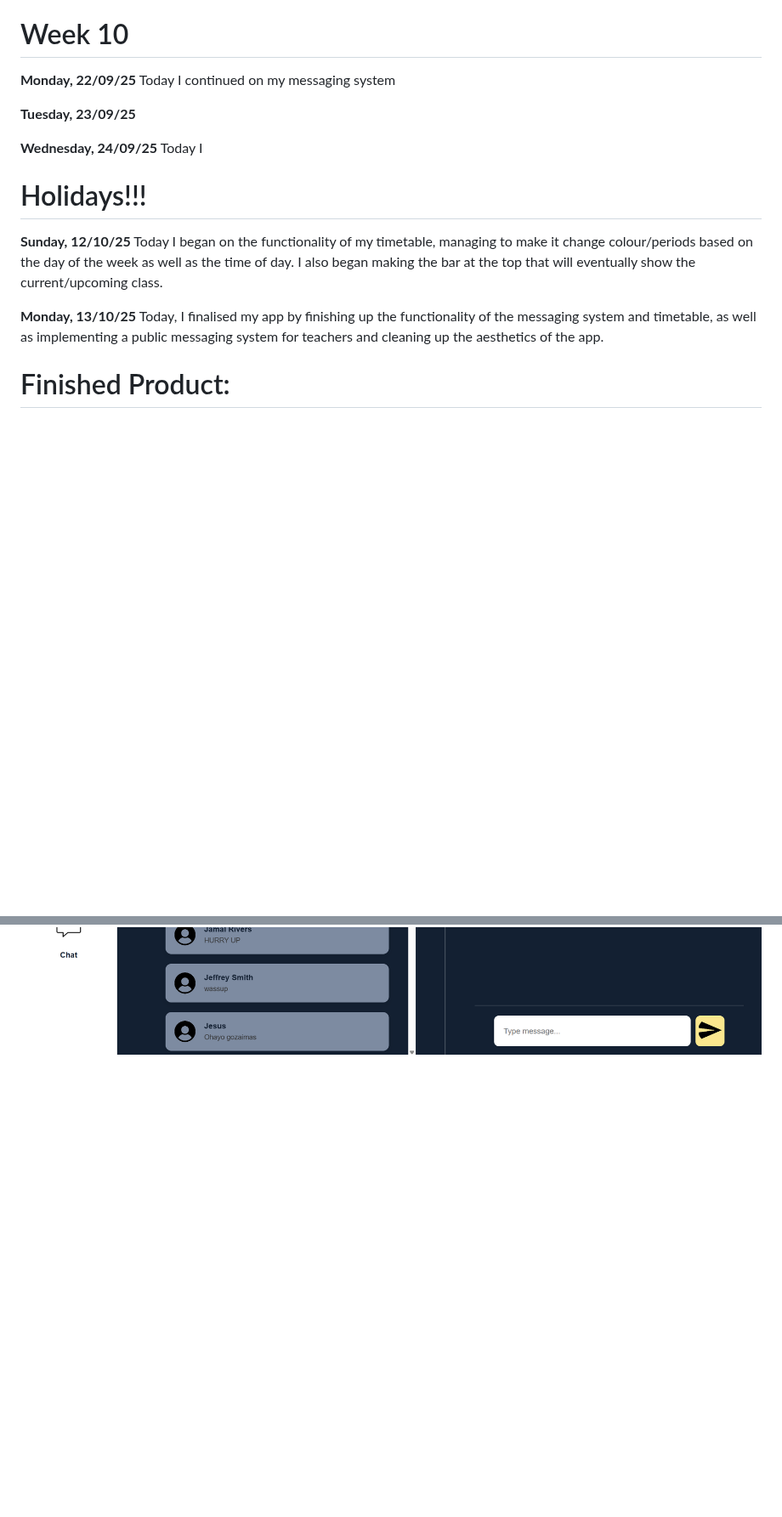
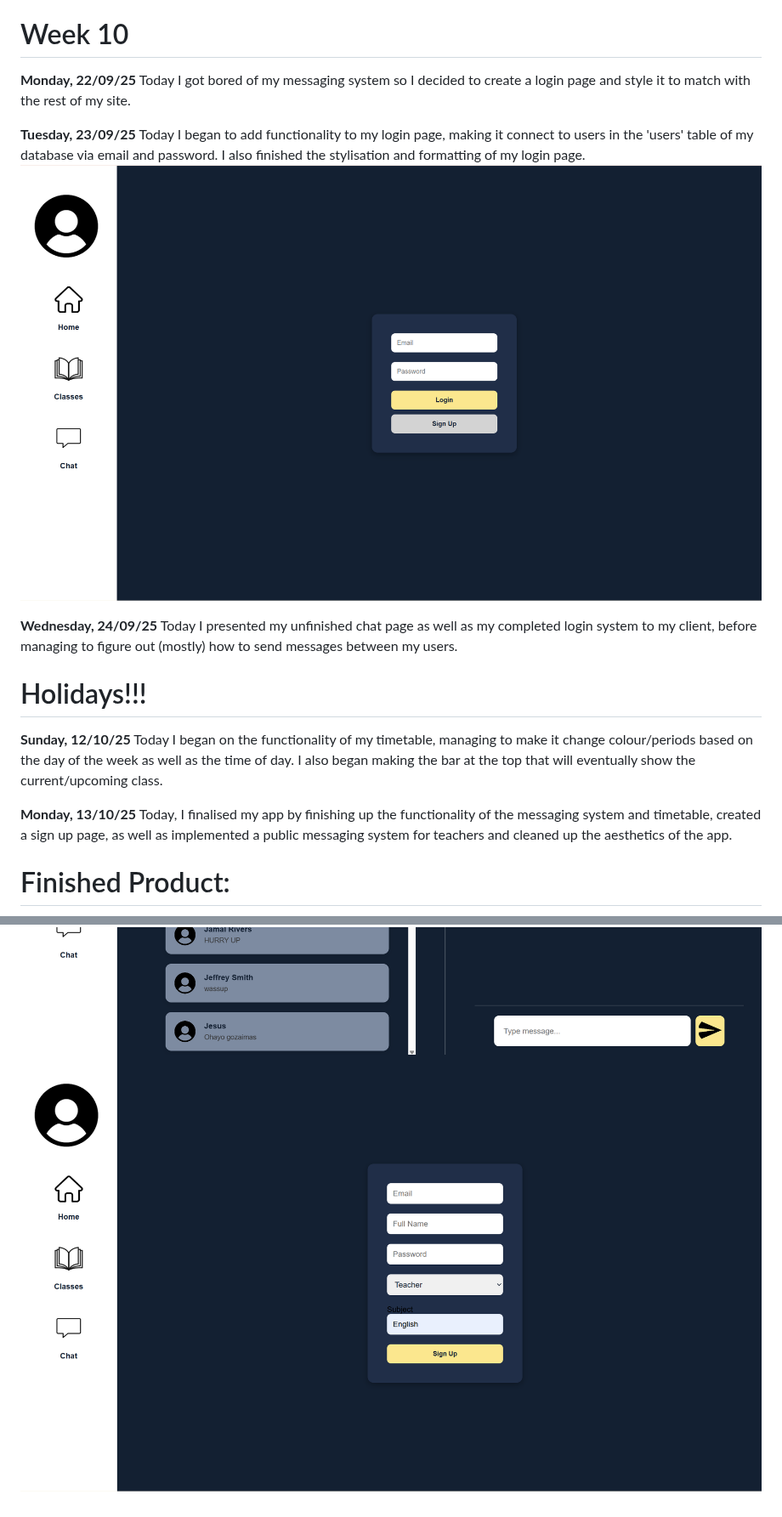
Before and after one commit to NibblerOfToes/Accord, a Markdown page: README.md, 2 parts joined by grey strips. Shown at 85% size. Drawn GitHub-style; blank space fills up the shorter version.

```diff
--- a/README.md
+++ b/README.md
@@ -112,12 +112,14 @@ Today I presented my app to my client, as well as the lighthouse reports that I
 # Week 10
 
 **Monday, 22/09/25**
-Today I continued on my messaging system
+Today I got bored of my messaging system so I decided to create a login page and style it to match with the rest of my site.
 
 **Tuesday, 23/09/25**
+Today I began to add functionality to my login page, making it connect to users in the 'users' table of my database via email and password. I also finished the stylisation and formatting of my login page.
+![loginpage](static/images/Login.png)
 
 **Wednesday, 24/09/25**
-Today I
+Today I presented my unfinished chat page as well as my completed login system to my client, before managing to figure out (mostly) how to send messages between my users.
 
 # Holidays!!!
 
@@ -125,9 +127,10 @@ Today I
 Today I began on the functionality of my timetable, managing to make it change colour/periods based on the day of the week as well as the time of day. I also began making the bar at the top that will eventually show the current/upcoming class.
 
 **Monday, 13/10/25**
-Today, I finalised my app by finishing up the functionality of the messaging system and timetable, as well as implementing a public messaging system for teachers and cleaning up the aesthetics of the app.
+Today, I finalised my app by finishing up the functionality of the messaging system and timetable, created a sign up page, as well as implemented a public messaging system for teachers and cleaned up the aesthetics of the app.
 
 # Finished Product:
 ![homepage](static/images/Homepage.png)
 ![timetable](static/images/Timetablepage.png)
 ![chat](static/images/Chat.png)
+![signuppage](static/images/Signup.png)
```
